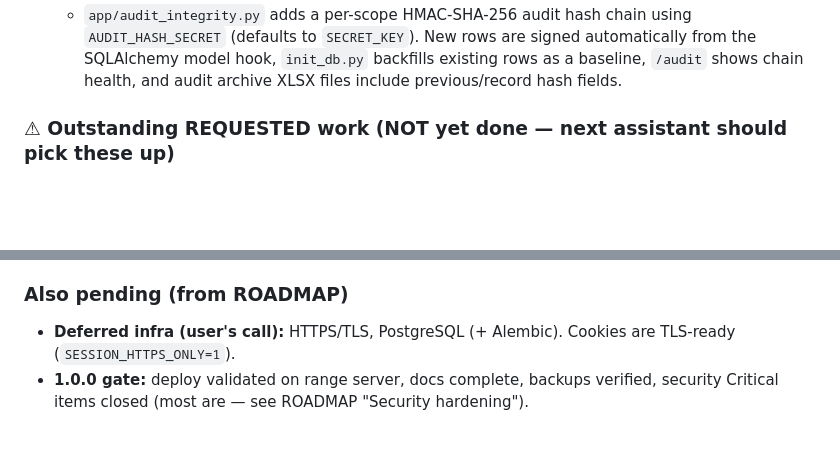
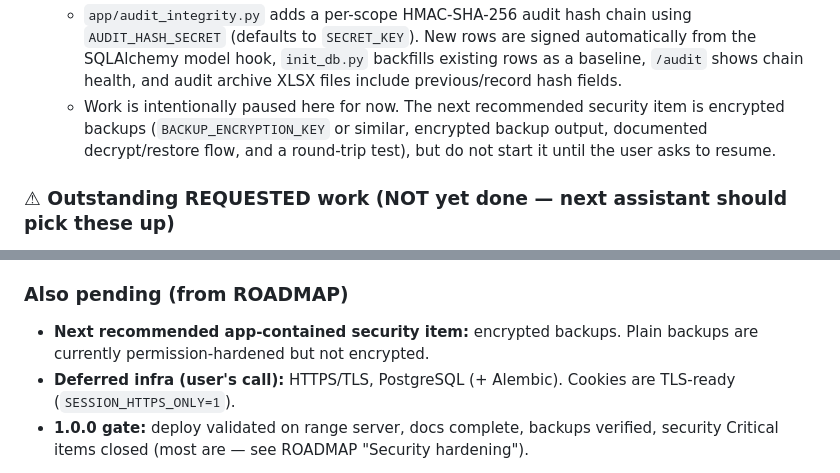
Before and after one commit to Moose151/project-range, a Markdown page: docs/HANDOVER.md, 2 parts joined by grey strips. GitHub-like rendering; blank space fills up the shorter version.

Commit message:
Note paused security handover

```diff
--- a/docs/HANDOVER.md
+++ b/docs/HANDOVER.md
@@ -283,6 +283,7 @@
   - `app/upload_validation.py` centralises upload limits. Package/CBM imports and CDA CSV imports now reject unexpected file types, oversized uploads, excessive zip members, and malformed legacy package JSON before processing.
   - `docker-compose.yml` hardens the web container with read-only root filesystem, `/tmp` tmpfs, `no-new-privileges`, dropped capabilities, and memory/process limits while keeping `/app/data` writable as the persistent volume.
   - `app/audit_integrity.py` adds a per-scope HMAC-SHA-256 audit hash chain using `AUDIT_HASH_SECRET` (defaults to `SECRET_KEY`). New rows are signed automatically from the SQLAlchemy model hook, `init_db.py` backfills existing rows as a baseline, `/audit` shows chain health, and audit archive XLSX files include previous/record hash fields.
+  - Work is intentionally paused here for now. The next recommended security item is encrypted backups (`BACKUP_ENCRYPTION_KEY` or similar, encrypted backup output, documented decrypt/restore flow, and a round-trip test), but do not start it until the user asks to resume.
 
 ### ⚠ Outstanding REQUESTED work (NOT yet done — next assistant should pick these up)
 1. **Theme QA / refinement** — 0.9.5 made the themes much more distinct and softened light mode, but it still needs a real browser pass with user feedback. If users still find a palette too bright/dim, tune `app/static/css/app.css` theme blocks.
@@ -310,6 +311,7 @@
 9. **Dashboard Engaged column browser QA** — with an active serial, toggle Engaged on/off from the dashboard and confirm it saves immediately without using Submit All Changes, survives the 10-second dashboard refresh, appears/disappears through the Columns menu, and remains set after a status/power update or CBM sync update.
 
 ### Also pending (from ROADMAP)
+- **Next recommended app-contained security item:** encrypted backups. Plain backups are currently permission-hardened but not encrypted.
 - **Deferred infra (user's call):** HTTPS/TLS, PostgreSQL (+ Alembic). Cookies are TLS-ready (`SESSION_HTTPS_ONLY=1`).
 - **1.0.0 gate:** deploy validated on range server, docs complete, backups verified, security Critical items closed (most are — see ROADMAP "Security hardening").
 
```
